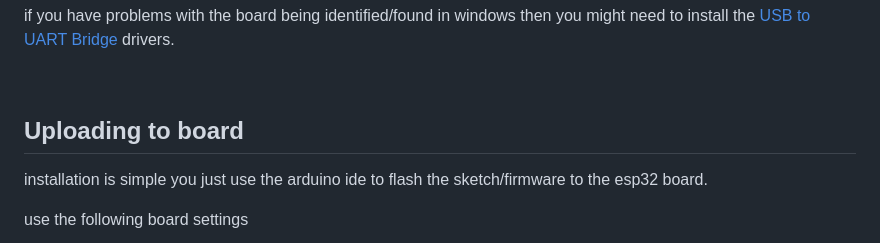
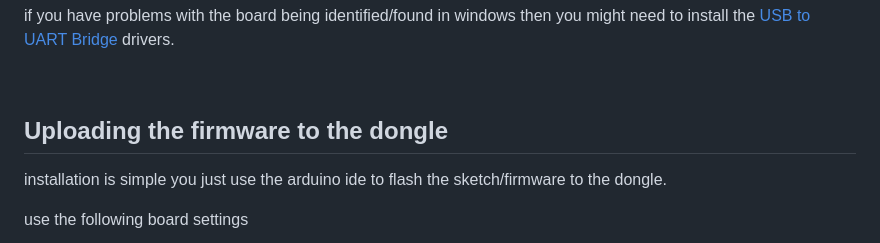
Before and after one commit to stooged/PS5-Dongle, a Markdown page: README.md, the part around the change. GitHub-like rendering.

```diff
--- a/README.md
+++ b/README.md
@@ -57,9 +57,9 @@ if you have problems with the board being identified/found in windows then you m
 <br>
 
 
-## Uploading to board
+## Uploading the firmware to the dongle
 
-installation is simple you just use the arduino ide to flash the sketch/firmware to the esp32 board.<br>
+installation is simple you just use the arduino ide to flash the sketch/firmware to the dongle.<br>
 
 use the following board settings<br>
 
```
